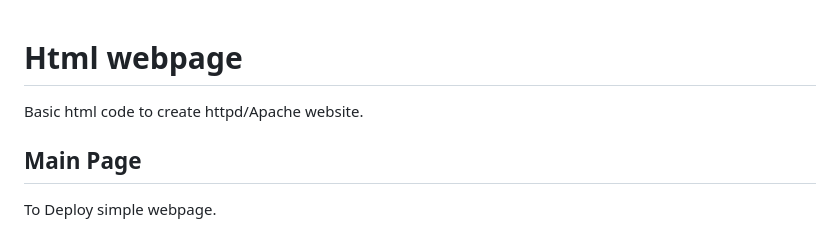
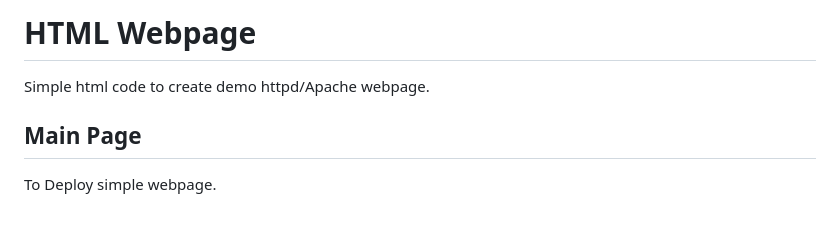
Before and after one commit to merajaprasad/sample-html-code, a Markdown page: README.md, the part around the change. Drawn GitHub-style.

```diff
--- a/README.md
+++ b/README.md
@@ -1,7 +1,6 @@
+# HTML Webpage
 
-# Html webpage
-
-Basic html code to create httpd/Apache website.
+Simple html code to create demo httpd/Apache webpage.
 
 
 
```
